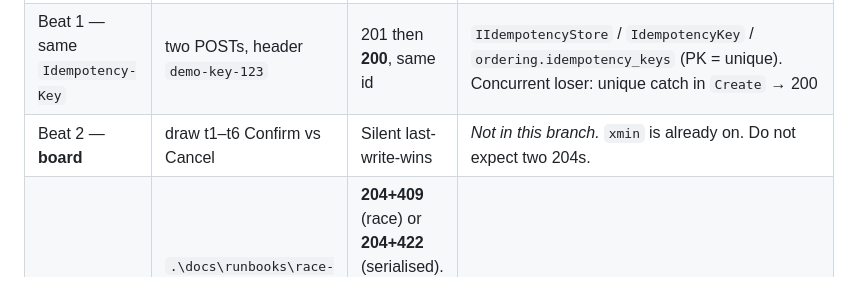
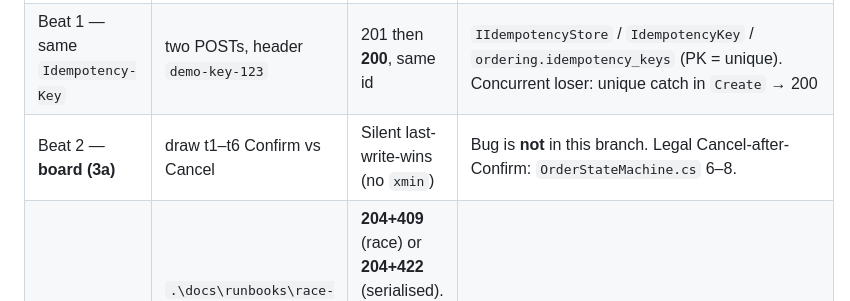
Before and after one commit to desiarchitect/tadka-cohort, a Markdown page: docs/runbooks/day-04.md, the part around one of its changes. GitHub-like rendering.

Commit message:
docs: Day 4 3a/3b board vs API, with xmin file:line

```diff
--- a/docs/runbooks/day-04.md
+++ b/docs/runbooks/day-04.md
@@ -10,7 +10,7 @@ The **break** for lost-update is **drawn** (t1–t6). Everything else is a live
 |---|---|---|---|
 | Beat 1 — two POSTs, no key | `POST /api/v1/orders` twice, no header | Missing design: two 201, two ids | `OrdersController.Create` — no key path, just `Add` + `SaveChanges` |
 | Beat 1 — same `Idempotency-Key` | two POSTs, header `demo-key-123` | 201 then **200**, same id | `IIdempotencyStore` / `IdempotencyKey` / `ordering.idempotency_keys` (PK = unique). Concurrent loser: unique catch in `Create` → 200 |
-| Beat 2 — **board** | draw t1–t6 Confirm vs Cancel | Silent last-write-wins | *Not in this branch.* `xmin` is already on. Do not expect two 204s. |
+| Beat 2 — **board (3a)** | draw t1–t6 Confirm vs Cancel | Silent last-write-wins (no `xmin`) | Bug is **not** in this branch. Legal Cancel-after-Confirm: `OrderStateMachine.cs` 6–8. |
 | Beat 2 — **"Ab demo. Fix."** | `.\docs\runbooks\race-status.ps1 -OrderId <new 201 id>` — two **Confirmed**, not Confirm+Cancel | **204+409** (race) or **204+422** (serialised). Two 204s means you used Cancel after Confirm (legal). | `OrderConfiguration` xmin → middleware 409. Guaranteed 409: `dotnet test --filter xmin_concurrency_token_rejects_a_stale_write` |
 | Beat 2 — **"Ab demo. Pessimistic."** | `toydemo/day-04-locking/locking-toy` `hold` / `wait` / `nowait` / `skip` | Default `FOR UPDATE` **waits**; NOWAIT errors; SKIP takes the other row | **`toydemo/day-04-locking/locking-toy/demo.js` only.** Not `OrdersController`. Not `CouponsController`. Table `locking_demo`. |
 | Beat 3 — confirm + log | `PATCH … Confirmed` | SMS after commit | `OrderConfirmedEvent` + `OrderConfirmedNotificationHandler` (log line). `DispatchAsync` **after** `SaveChanges` in `UpdateStatus` |
```
Also changed, not shown: other parts of docs/runbooks/day-04.md (+47 -21 lines).
